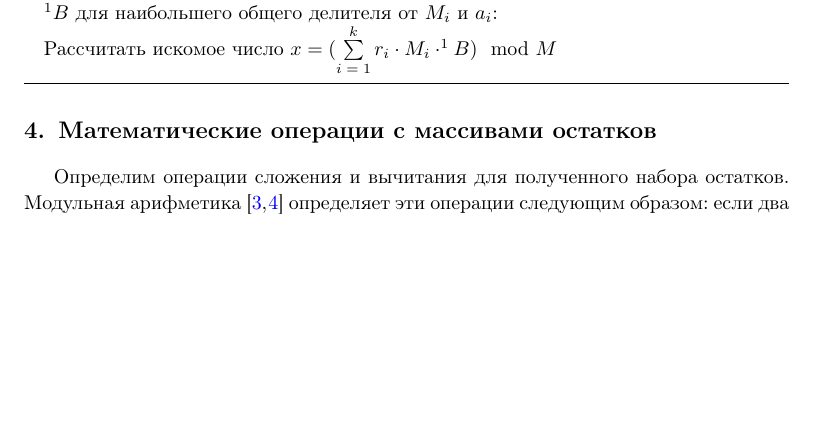
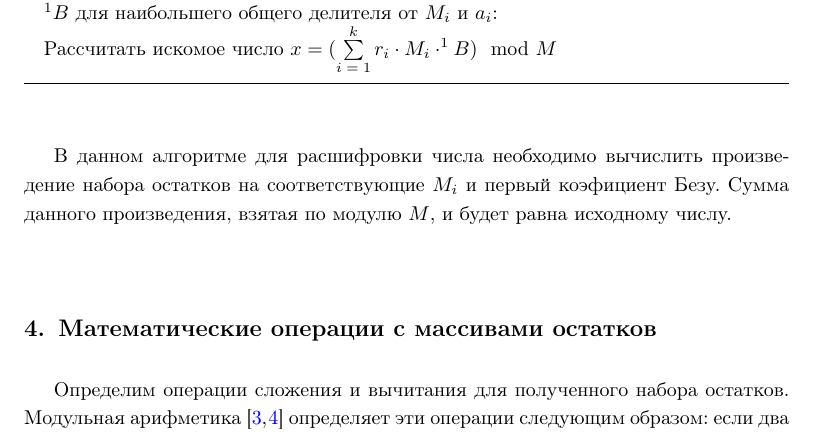
Before and after one commit to ElizaLobanova/Chinese-residue-theorem-library, a LaTeX document (main.tex): part of page 3 of 5, cut so that both start at the same text, the shorter picture padded with empty space. Compiled offline with pdfLaTeX.

Commit message:
Прописал алгоритм

```diff
--- a/main.tex
+++ b/main.tex
@@ -171,6 +171,7 @@ $N$, для которого для всех $i$ выполняется:
 	\label{algo:crt_decription}
 \end{algorithm}
 
+В данном алгоритме для расшифровки числа необходимо вычислить произведение набора остатков на соответствующие $M_i$ и первый коэфициент Безу. Сумма данного произведения, взятая по модулю $M$, и будет равна исходному числу.
 
 \section{Математические операции с массивами остатков}
 
```
